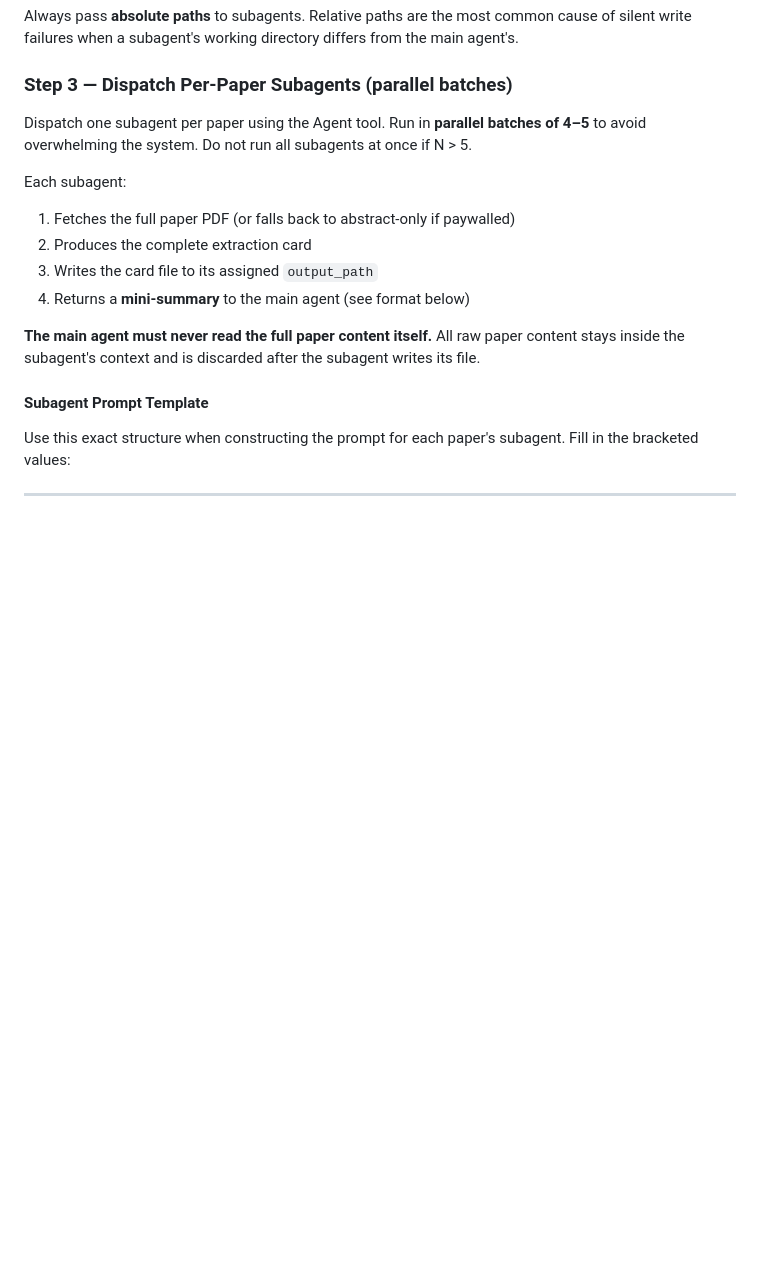
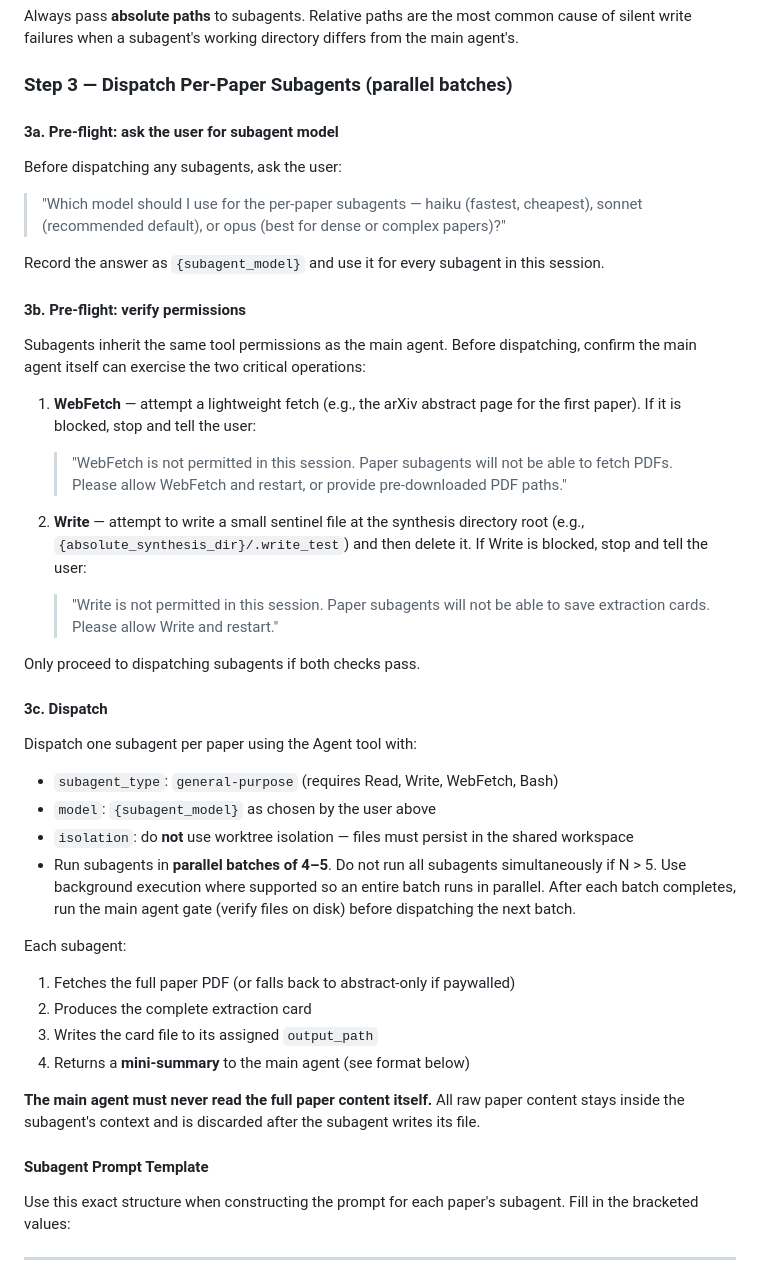
Before and after one commit to indirected/research-skills, a Markdown page: skills/deep-paper-synthesis/SKILL.md, the part around the change. Drawn GitHub-style; blank space fills up the shorter version.

Commit message:
deep-paper-synthesis: ask user for subagent model, add permission pre-flight
- Ask user to choose subagent model (haiku/sonnet/opus) before dispatch
- Add Write and WebFetch permission checks before any subagent is launched;
  fail fast with a clear message if either is blocked rather than dispatching
  subagents that will silently fail
- Remove hardcoded tool call syntax examples (brittle, can deprecate)
- Clarify isolation: never use worktree so files persist in shared workspace

```diff
--- a/skills/deep-paper-synthesis/SKILL.md
+++ b/skills/deep-paper-synthesis/SKILL.md
@@ -121,8 +121,43 @@ silent write failures when a subagent's working directory differs from the main
 
 ### Step 3 — Dispatch Per-Paper Subagents (parallel batches)
 
-Dispatch one subagent per paper using the Agent tool. Run in **parallel batches of 4–5** to
-avoid overwhelming the system. Do not run all subagents at once if N > 5.
+#### 3a. Pre-flight: ask the user for subagent model
+
+Before dispatching any subagents, ask the user:
+
+> "Which model should I use for the per-paper subagents — haiku (fastest, cheapest),
+> sonnet (recommended default), or opus (best for dense or complex papers)?"
+
+Record the answer as `{subagent_model}` and use it for every subagent in this session.
+
+#### 3b. Pre-flight: verify permissions
+
+Subagents inherit the same tool permissions as the main agent. Before dispatching, confirm the
+main agent itself can exercise the two critical operations:
+
+1. **WebFetch** — attempt a lightweight fetch (e.g., the arXiv abstract page for the first
+   paper). If it is blocked, stop and tell the user:
+   > "WebFetch is not permitted in this session. Paper subagents will not be able to fetch
+   > PDFs. Please allow WebFetch and restart, or provide pre-downloaded PDF paths."
+
+2. **Write** — attempt to write a small sentinel file at the synthesis directory root
+   (e.g., `{absolute_synthesis_dir}/.write_test`) and then delete it. If Write is blocked,
+   stop and tell the user:
+   > "Write is not permitted in this session. Paper subagents will not be able to save
+   > extraction cards. Please allow Write and restart."
+
+Only proceed to dispatching subagents if both checks pass.
+
+#### 3c. Dispatch
+
+Dispatch one subagent per paper using the Agent tool with:
+- `subagent_type`: `general-purpose` (requires Read, Write, WebFetch, Bash)
+- `model`: `{subagent_model}` as chosen by the user above
+- `isolation`: do **not** use worktree isolation — files must persist in the shared workspace
+- Run subagents in **parallel batches of 4–5**. Do not run all subagents simultaneously if
+  N > 5. Use background execution where supported so an entire batch runs in parallel.
+  After each batch completes, run the main agent gate (verify files on disk) before dispatching
+  the next batch.
 
 Each subagent:
 1. Fetches the full paper PDF (or falls back to abstract-only if paywalled)
```
